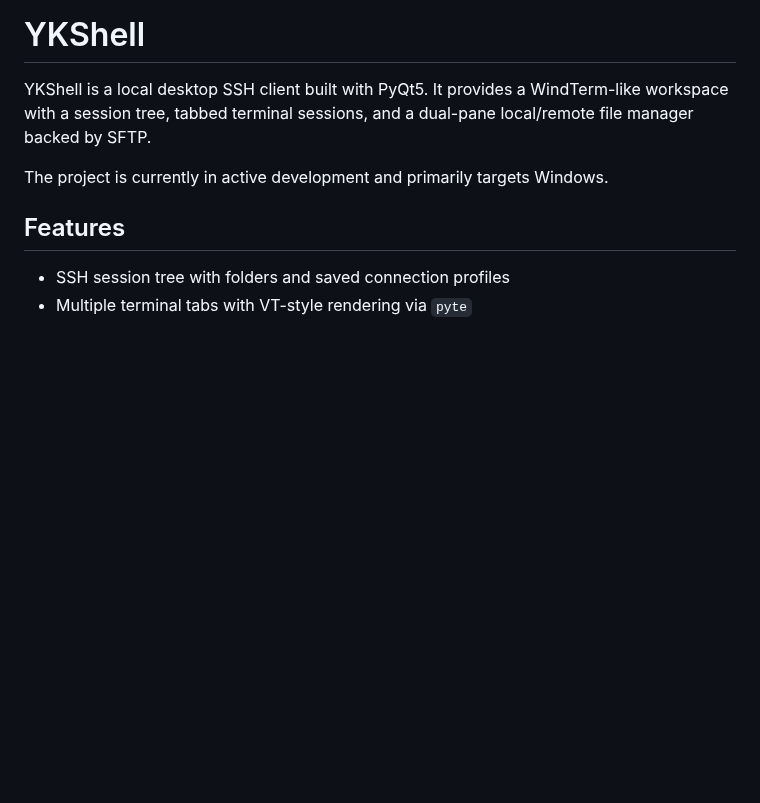
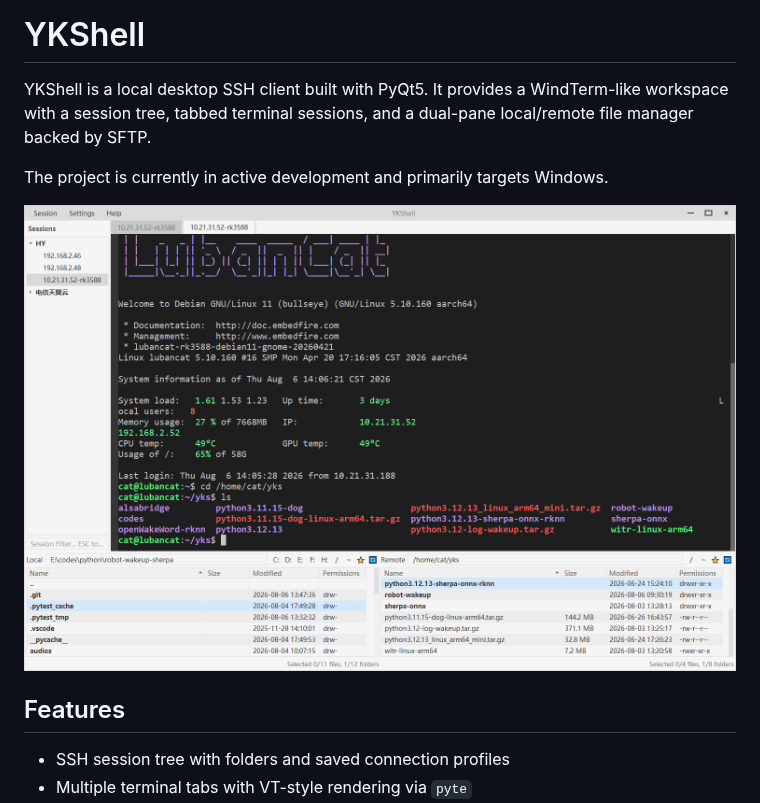
Before and after one commit to yinkaisheng/ykSSH, a Markdown page: README.md, the part around the change. GitHub-like rendering; pictures changed too: images/screenshot.png (added); blank space fills up the shorter version.

Commit message:
docs: add README screenshot

```diff
--- a/README.md
+++ b/README.md
@@ -3,6 +3,8 @@
 YKShell is a local desktop SSH client built with PyQt5. It provides a WindTerm-like workspace with a session tree, tabbed terminal sessions, and a dual-pane local/remote file manager backed by SFTP.
 
 The project is currently in active development and primarily targets Windows.
+
+![YKShell screenshot](images/screenshot.png)
 
 ## Features
 
```
